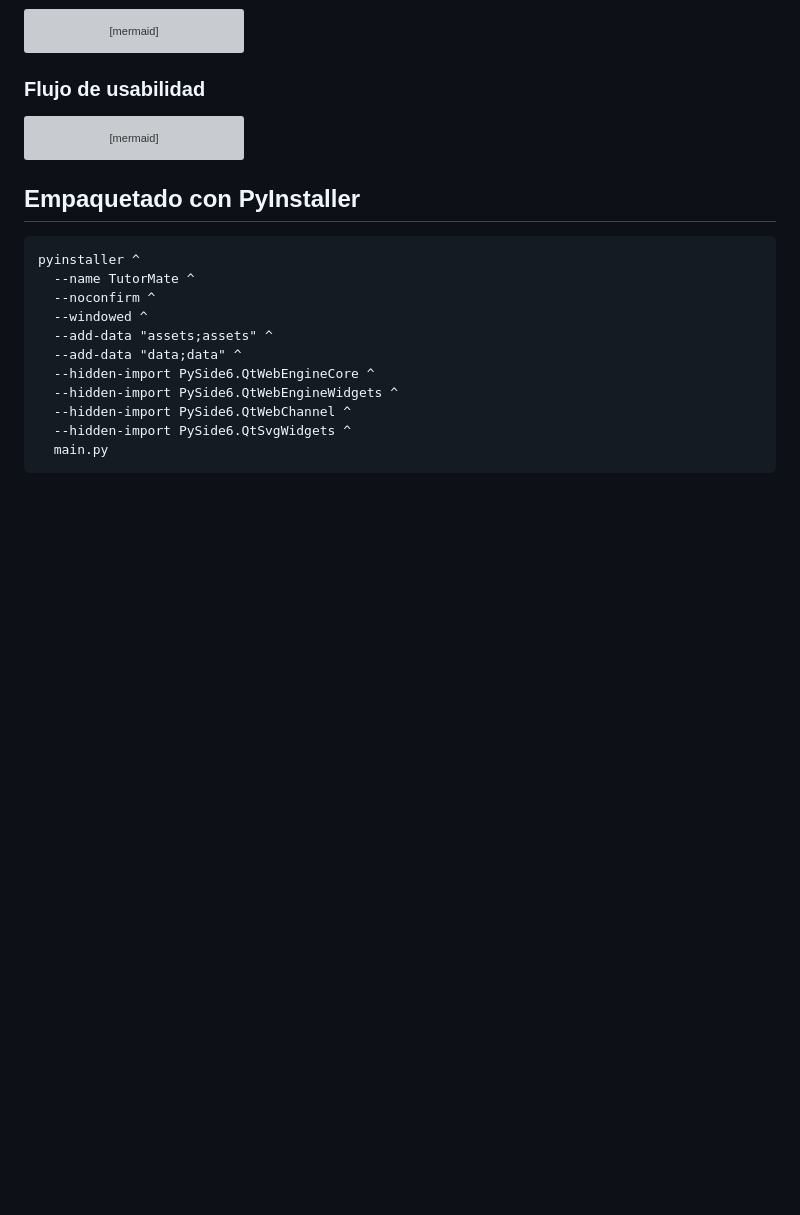
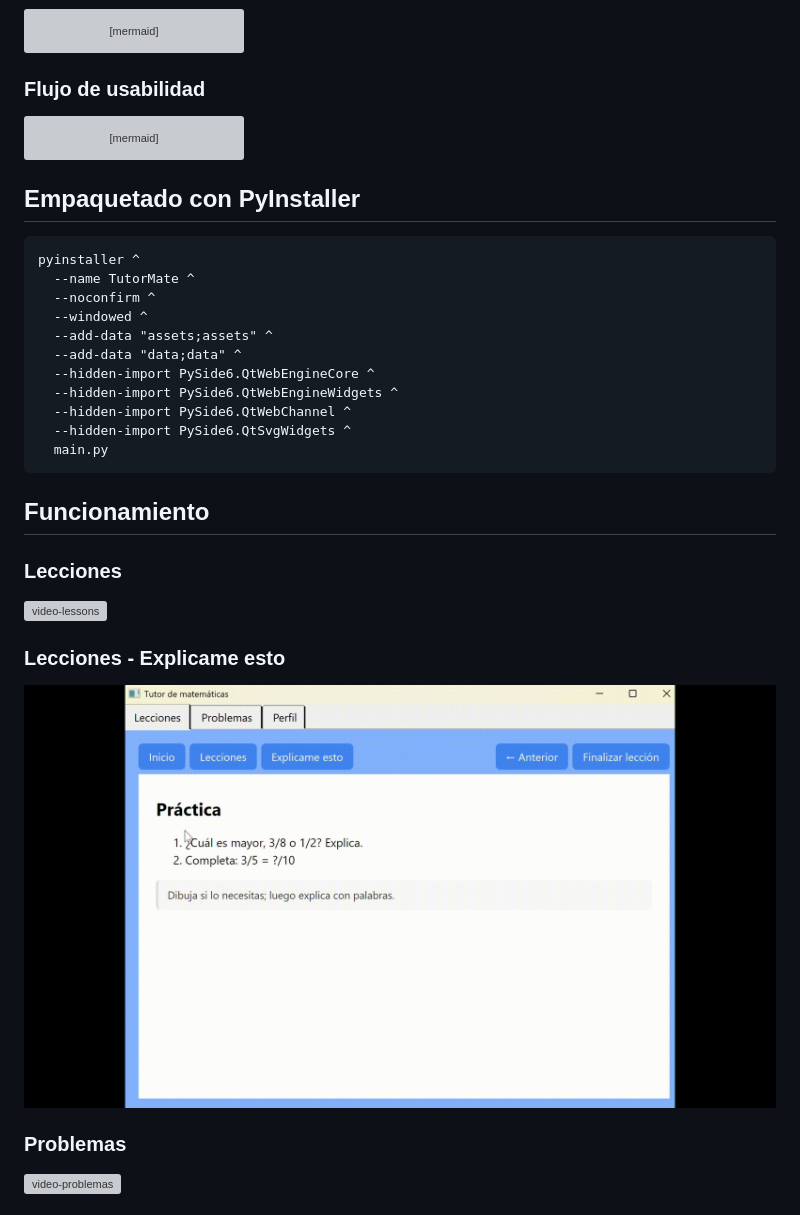
Before and after one commit to davidalejandro04/PFM-UI-Python, a Markdown page: README.md, the part around the change printed below. GitHub-like rendering; pictures changed too: assets/demo/video-lessons-explica.gif (added); blank space fills up the shorter version; grey boxes are pictures that could not be loaded.

Commit message:
Added demo gifs and updated readme

````diff
--- a/README.md
+++ b/README.md
@@ -319,3 +320,18 @@ pyinstaller ^
   --hidden-import PySide6.QtSvgWidgets ^
   main.py
 ```
+
+## Funcionamiento
+
+### Lecciones
+![video-lessons](assets/demo/video-lessons.gif)
+
+
+### Lecciones - Explicame esto
+![video-lessons-explica](assets/demo/video-lessons-explica.gif)
+
+
+
+### Problemas
+![video-problemas](assets/demo/video-problemas.gif)
+
````
Also changed, not shown: other parts of README.md (+3 -0 lines), 3 other files.
